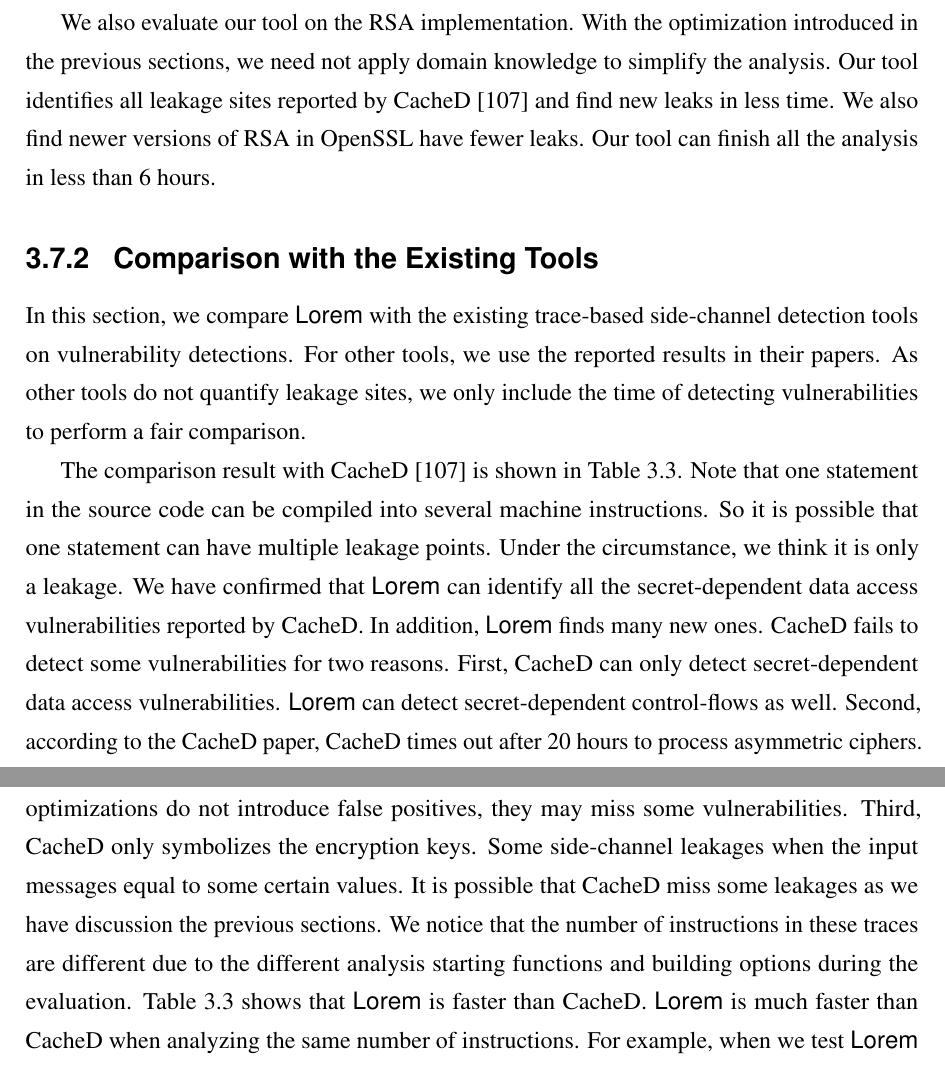
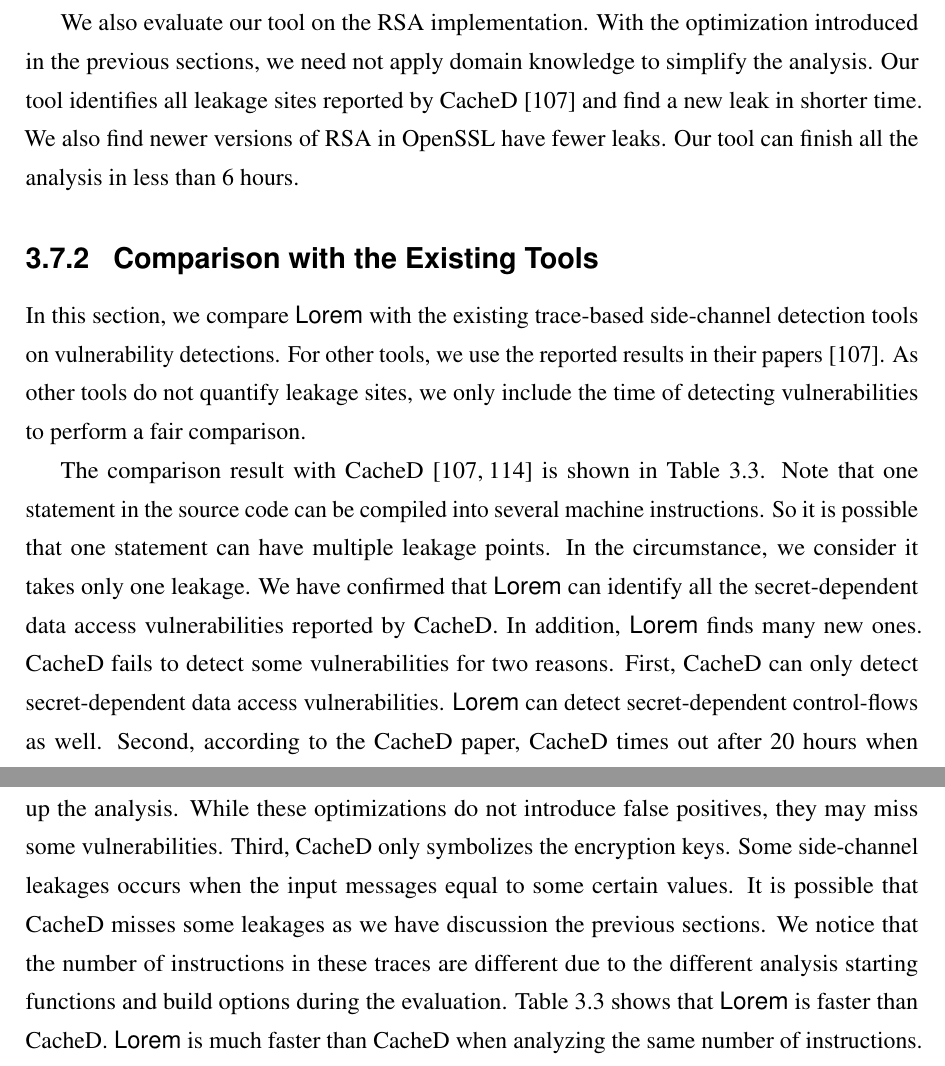
Before and after one commit to qinkunbao/Thesis, a LaTeX thesis (Qinkun-Dissertation.tex, which reads Chapter-3/Chapter-3.tex): two parts of pages 50 and 52 of 129, joined at a grey line, cut so that both start at the same text. Compiled offline with pdfLaTeX; a missing bibliography style is replaced by a similar one.

Commit message:
Updates from Overleaf

```diff
--- a/Chapter-3/Chapter-3.tex
+++ b/Chapter-3/Chapter-3.tex
@@ -512,7 +512,7 @@ encryption and asymmetric encryption. Most of the side-channel leakages in symme
 We also evaluate our tool on the RSA implementation. With the optimization
 introduced in the previous sections, we need not apply domain knowledge to
 simplify the analysis. Our tool identifies all leakage sites
-reported by CacheD~\cite{203878} and find new leaks in less time.
+reported by CacheD~\cite{203878} and find a new leak in shorter time.
 We also find newer versions of RSA in OpenSSL have fewer leaks. Our tool can
 finish all the analysis in less than 6 hours.
 
@@ -520,22 +520,22 @@ finish all the analysis in less than 6 hours.
 \label{eval:scala}
 
 In this section, we compare \detect{} with the
-existing trace-based side-channel detection tools on vulnerability detections. For other tools, we use the reported results in their papers. As other tools do not quantify leakage sites, we only include the time of detecting vulnerabilities to perform a fair comparison.
+existing trace-based side-channel detection tools on vulnerability detections. For other tools, we use the reported results in their papers~\cite{203878}. As other tools do not quantify leakage sites, we only include the time of detecting vulnerabilities to perform a fair comparison.
 
-The comparison result with CacheD~\cite{203878} is shown in Table~\ref{eval:cacheD}.
-Note that one statement in the source code can be compiled into several machine instructions. So it is possible that one statement can have multiple leakage points. Under the circumstance, we think it is only a leakage.
+The comparison result with CacheD~\cite{203878,217537} is shown in Table~\ref{eval:cacheD}.
+Note that one statement in the source code can be compiled into several machine instructions. So it is possible that one statement can have multiple leakage points. In the circumstance, we consider it takes only one leakage.
 We have confirmed that \detect{} can identify all the secret-dependent data access vulnerabilities reported by CacheD. In addition, \detect{} finds many new ones.
 CacheD fails to detect some vulnerabilities for two
 reasons. First, CacheD can only detect secret-dependent data access
 vulnerabilities. \detect{} can detect secret-dependent control-flows as well.
-Second, according to the CacheD paper, CacheD times out after 20 hours to process
+Second, according to the CacheD paper, CacheD times out after 20 hours when processing
 asymmetric ciphers. CacheD applies some domain knowledge to simplify and speed up
 the analysis.
 While these optimizations do not introduce false positives, they may miss some
 vulnerabilities.
-Third, CacheD only symbolizes the encryption keys. Some side-channel leakages when the input messages equal to some certain values. It is possible that CacheD miss some
+Third, CacheD only symbolizes the encryption keys. Some side-channel leakages occurs when the input messages equal to some certain values. It is possible that CacheD misses some
 leakages as we have discussion the previous sections.
-We notice that the number of instructions in these traces are different due to the different analysis starting functions and building options during the evaluation.
+We notice that the number of instructions in these traces are different due to the different analysis starting functions and build options during the evaluation.
 Table~\ref{eval:cacheD} shows that
 \detect{} is faster than CacheD. \detect{} is much faster than CacheD when analyzing the same
 number of instructions. For example, when we test~\detect{} on AES from OpenSSL
```
Also changed, not shown: Chapter-3/Chapter-3.tex (2 more changed lines).
